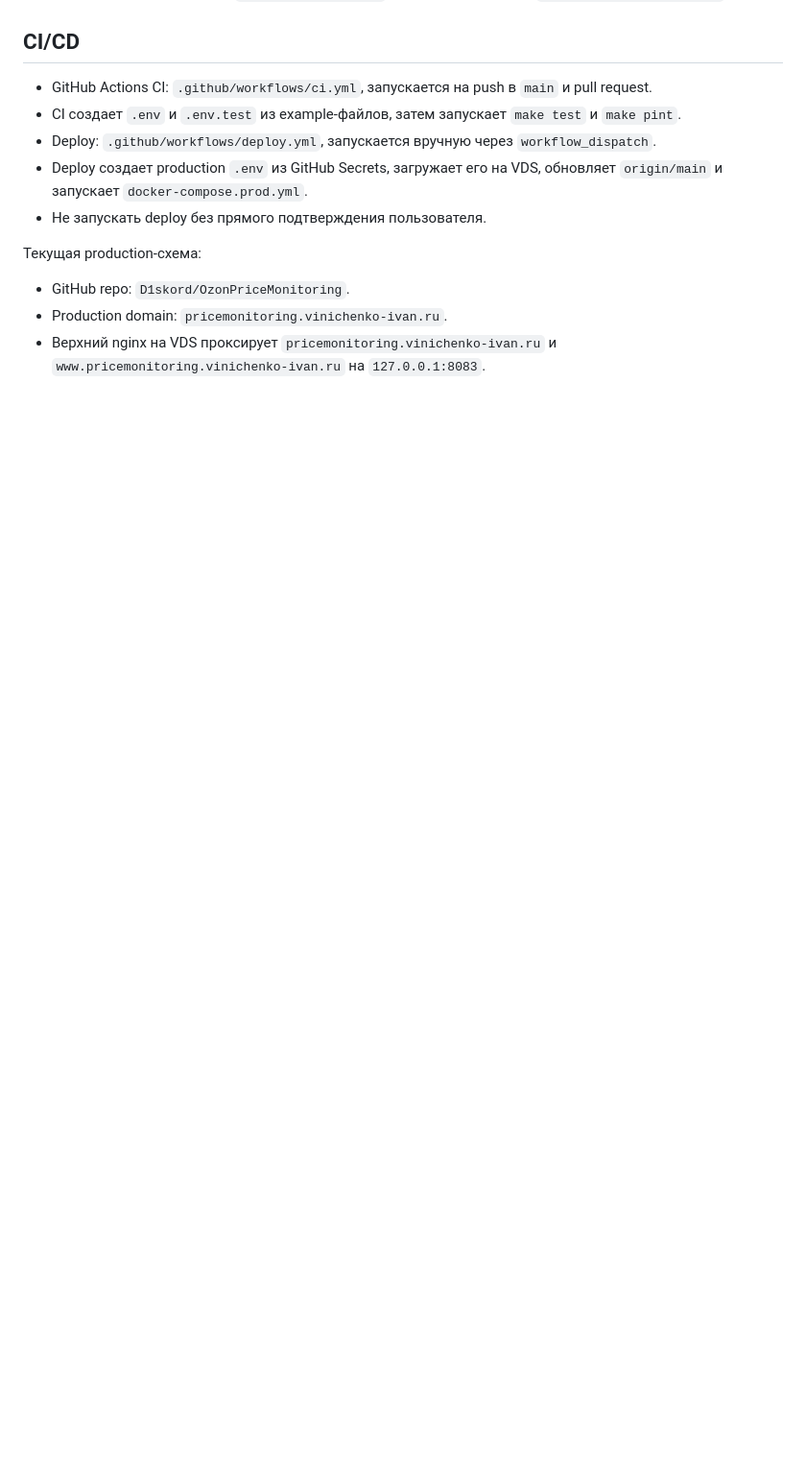
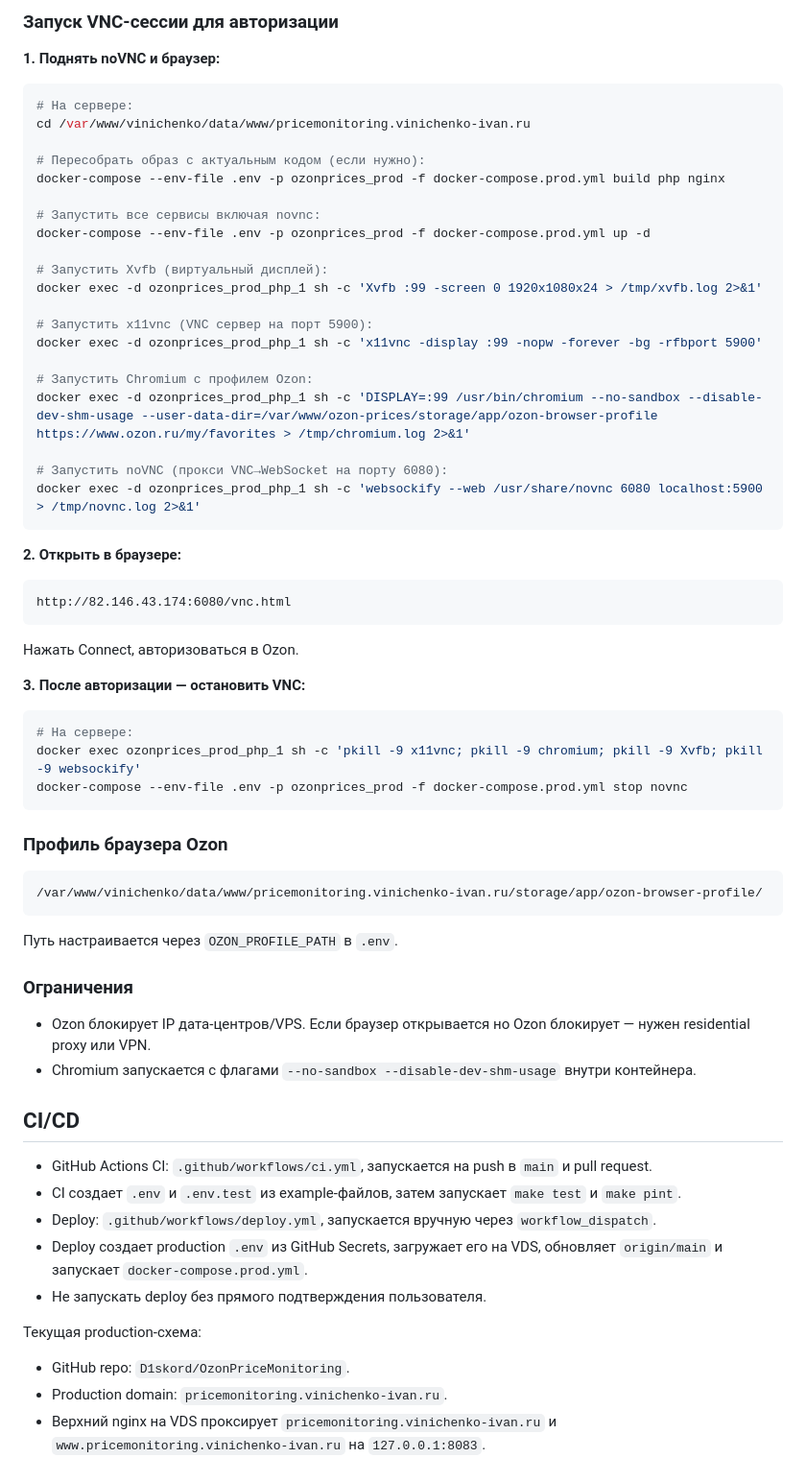
Before and after one commit to D1skord/OzonPriceMonitoring, a Markdown page: AGENTS.md, the part around one of its changes. Shown at 96% size. Rendered like a GitHub page; blank space fills up the shorter version.

Commit message:
Add production deployment flow and Ozon browser authorization instructions to AGENTS.md

````diff
--- a/AGENTS.md
+++ b/AGENTS.md
@@ -81,3 +151,55 @@ PostgreSQL 18 хранит volume в `/var/lib/postgresql`, не меняй об
+### Запуск VNC-сессии для авторизации
+
+**1. Поднять noVNC и браузер:**
+```bash
+# На сервере:
+cd /var/www/vinichenko/data/www/pricemonitoring.vinichenko-ivan.ru
+
+# Пересобрать образ с актуальным кодом (если нужно):
+docker-compose --env-file .env -p ozonprices_prod -f docker-compose.prod.yml build php nginx
+
+# Запустить все сервисы включая novnc:
+docker-compose --env-file .env -p ozonprices_prod -f docker-compose.prod.yml up -d
+
+# Запустить Xvfb (виртуальный дисплей):
+docker exec -d ozonprices_prod_php_1 sh -c 'Xvfb :99 -screen 0 1920x1080x24 > /tmp/xvfb.log 2>&1'
+
+# Запустить x11vnc (VNC сервер на порт 5900):
+docker exec -d ozonprices_prod_php_1 sh -c 'x11vnc -display :99 -nopw -forever -bg -rfbport 5900'
+
+# Запустить Chromium с профилем Ozon:
+docker exec -d ozonprices_prod_php_1 sh -c 'DISPLAY=:99 /usr/bin/chromium --no-sandbox --disable-dev-shm-usage --user-data-dir=/var/www/ozon-prices/storage/app/ozon-browser-profile https://www.ozon.ru/my/favorites > /tmp/chromium.log 2>&1'
+
+# Запустить noVNC (прокси VNC→WebSocket на порту 6080):
+docker exec -d ozonprices_prod_php_1 sh -c 'websockify --web /usr/share/novnc 6080 localhost:5900 > /tmp/novnc.log 2>&1'
+```
+
+**2. Открыть в браузере:**
+```
+http://82.146.43.174:6080/vnc.html
+```
+Нажать Connect, авторизоваться в Ozon.
+
+**3. После авторизации — остановить VNC:**
+```bash
+# На сервере:
+docker exec ozonprices_prod_php_1 sh -c 'pkill -9 x11vnc; pkill -9 chromium; pkill -9 Xvfb; pkill -9 websockify'
+docker-compose --env-file .env -p ozonprices_prod -f docker-compose.prod.yml stop novnc
+```
+
+### Профиль браузера Ozon
+
+```
+/var/www/vinichenko/data/www/pricemonitoring.vinichenko-ivan.ru/storage/app/ozon-browser-profile/
+```
+
+Путь настраивается через `OZON_PROFILE_PATH` в `.env`.
+
+### Ограничения
+
+- Ozon блокирует IP дата-центров/VPS. Если браузер открывается но Ozon блокирует — нужен residential proxy или VPN.
+- Chromium запускается с флагами `--no-sandbox --disable-dev-shm-usage` внутри контейнера.
+
 ## CI/CD
 
 - GitHub Actions CI: `.github/workflows/ci.yml`, запускается на push в `main` и pull request.
````
Also changed, not shown: other parts of AGENTS.md (+70 -0 lines).
